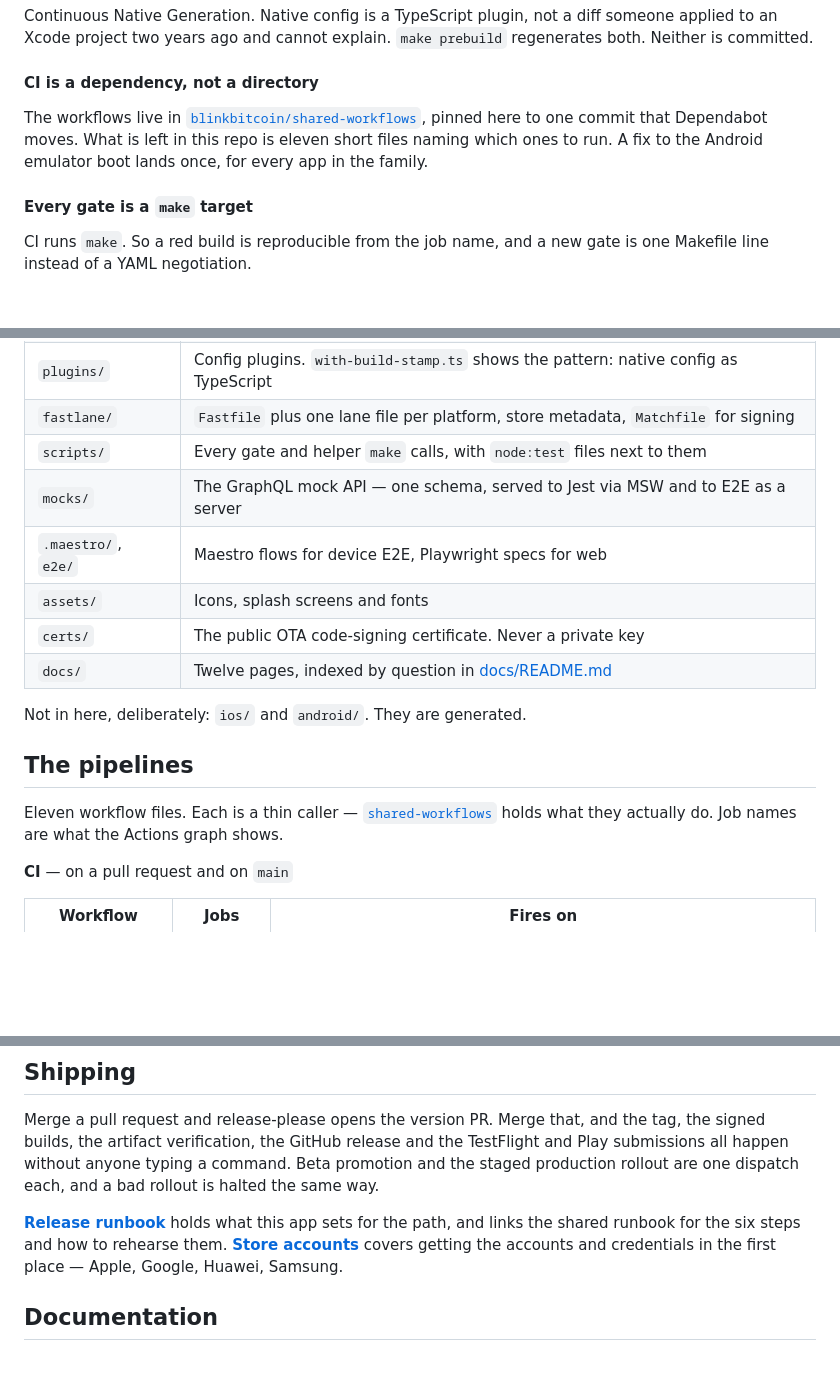
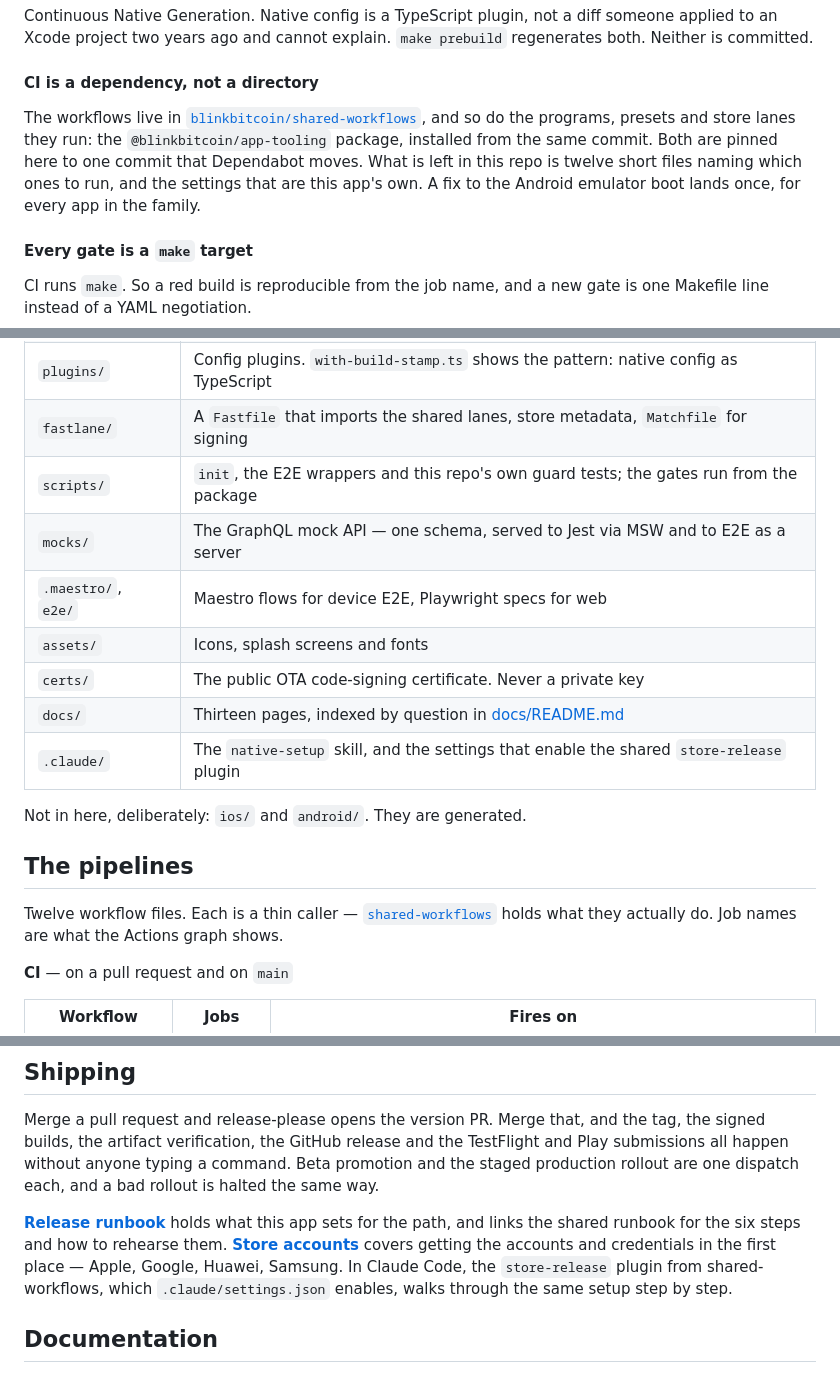
Before and after one commit to blinkbitcoin/react-native-mobile-template, a Markdown page: README.md, 3 parts joined by grey strips. Drawn GitHub-style; blank space fills up the shorter version.

Commit message:
docs: bring the README up to date with what moved to shared-workflows
The pull requests that moved the CD pipelines (#124), the programs (#125), the lanes (#127) and the store skills (#128) upstream left the README describing the old layout: eleven workflow files (there are twelve), no cd-store-listing.yml, CD job lists missing the Huawei, stage-note and Attach jobs, a fastlane/ row with per-platform lane files, a scripts/ row saying every gate lives there, twelve docs pages (thirteen), and no word of the store-release plugin. The CD table's job cells also ended in a stray backtick. AGENTS.md said eleven caller workflows.

```diff
--- a/README.md
+++ b/README.md
@@ -99,9 +99,12 @@ someone applied to an Xcode project two years ago and cannot explain.
 
 The workflows live in
 [`blinkbitcoin/shared-workflows`](https://github.com/blinkbitcoin/shared-workflows),
-pinned here to one commit that Dependabot moves. What is left in this repo is eleven short files naming
-which ones to run. A fix to the Android emulator boot lands once, for every app
-in the family.
+and so do the programs, presets and store lanes they run: the
+`@blinkbitcoin/app-tooling` package, installed from the same commit. Both are
+pinned here to one commit that Dependabot moves. What is left in this repo is
+twelve short files naming which ones to run, and the settings that are this
+app's own. A fix to the Android emulator boot lands once, for every app in the
+family.
 
 #### Every gate is a `make` target
 
@@ -128,19 +131,20 @@ another. A release can be watched end to end before the store accounts exist.
 | `src/services/`     | The Apollo client and its retry, auth and error links                                |
 | `modules/`          | A local Expo native module (`hello-native`) — the worked example of native code      |
 | `plugins/`          | Config plugins. `with-build-stamp.ts` shows the pattern: native config as TypeScript |
-| `fastlane/`         | `Fastfile` plus one lane file per platform, store metadata, `Matchfile` for signing  |
-| `scripts/`          | Every gate and helper `make` calls, with `node:test` files next to them              |
+| `fastlane/`         | A `Fastfile` that imports the shared lanes, store metadata, `Matchfile` for signing  |
+| `scripts/`          | `init`, the E2E wrappers and this repo's own guard tests; the gates run from the package |
 | `mocks/`            | The GraphQL mock API — one schema, served to Jest via MSW and to E2E as a server     |
 | `.maestro/`, `e2e/` | Maestro flows for device E2E, Playwright specs for web                               |
 | `assets/`           | Icons, splash screens and fonts                                                      |
 | `certs/`            | The public OTA code-signing certificate. Never a private key                         |
-| `docs/`             | Twelve pages, indexed by question in [docs/README.md](docs/README.md)                |
+| `docs/`             | Thirteen pages, indexed by question in [docs/README.md](docs/README.md)              |
+| `.claude/`          | The `native-setup` skill, and the settings that enable the shared `store-release` plugin |
 
 Not in here, deliberately: `ios/` and `android/`. They are generated.
 
 ## The pipelines
 
-Eleven workflow files. Each is a thin caller —
+Twelve workflow files. Each is a thin caller —
 [`shared-workflows`](https://github.com/blinkbitcoin/shared-workflows)
 holds what they actually do. Job names are what the Actions graph shows.
 
@@ -177,6 +182,8 @@ bad rollout is halted the same way.
 path, and links the shared runbook for the six steps and how to rehearse them.
 [**Store accounts**](docs/store-accounts.md) covers getting the
 accounts and credentials in the first place — Apple, Google, Huawei, Samsung.
+In Claude Code, the `store-release` plugin from shared-workflows, which
+`.claude/settings.json` enables, walks through the same setup step by step.
 
 ## Documentation
 
```
Also changed, not shown: other parts of README.md (+4 -3 lines), AGENTS.md (+1 -1 lines).
